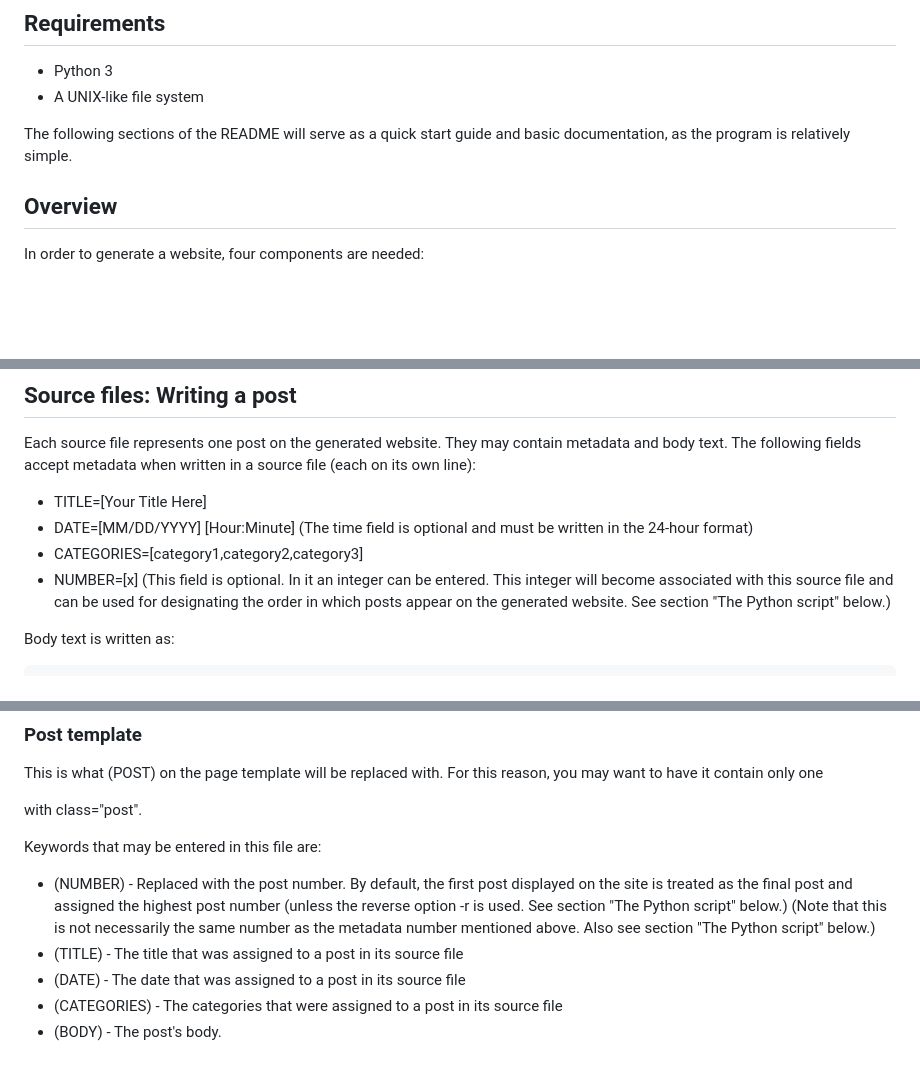
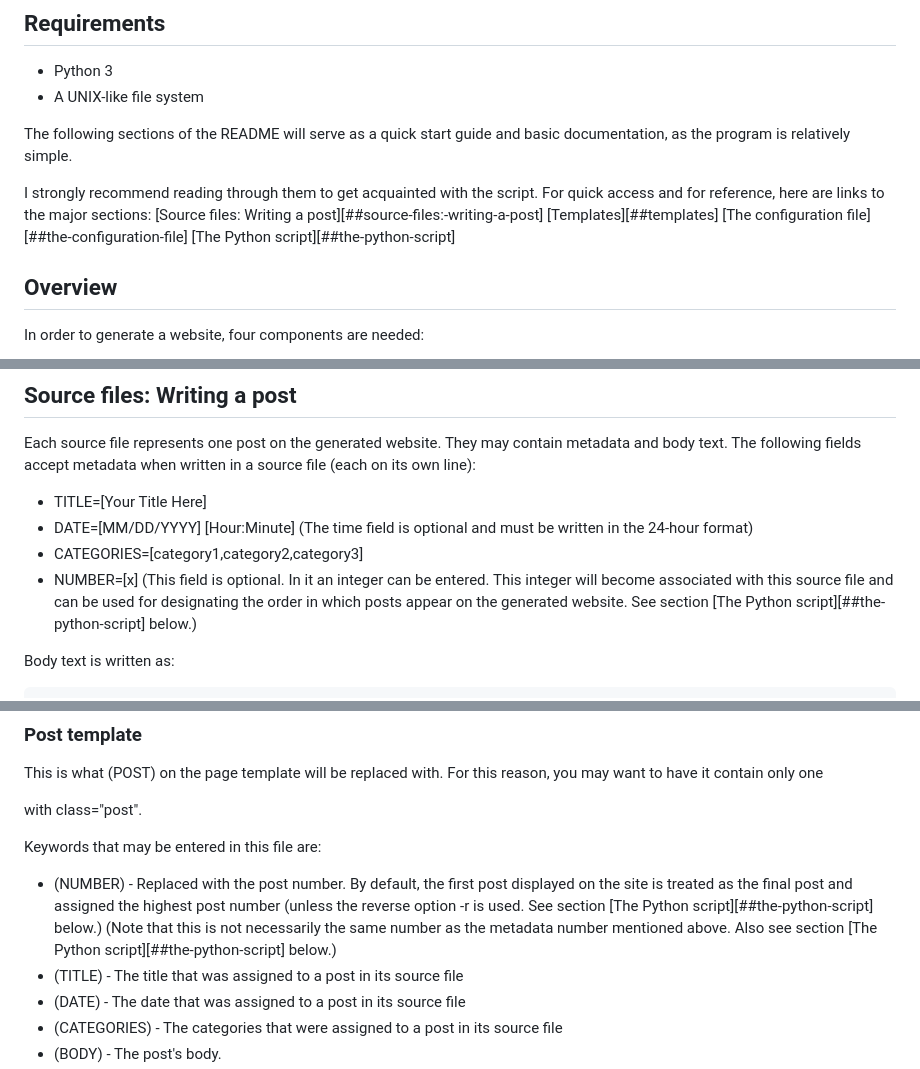
Before and after one commit to chsf21/3s, a Markdown page: README.md, 3 parts joined by grey strips. Drawn GitHub-style; blank space fills up the shorter version.

Commit message:
Updated README.md with links

````diff
--- a/README.md
+++ b/README.md
@@ -5,6 +5,12 @@ A lightweight Python script for generating static websites from textfiles and "t
 * A UNIX-like file system
 
 The following sections of the README will serve as a quick start guide and basic documentation, as the program is relatively simple.
+
+I strongly recommend reading through them to get acquainted with the script. For quick access and for reference, here are links to the major sections:
+[Source files: Writing a post][##source-files:-writing-a-post]
+[Templates][##templates]
+[The configuration file][##the-configuration-file]
+[The Python script][##the-python-script]
 
 ## Overview
 In order to generate a website, four components are needed:
@@ -17,10 +23,10 @@ In order to generate a website, four components are needed:
 ## Source files: Writing a post
 Each source file represents one post on the generated website. They may contain metadata and body text. The following fields accept metadata when written in a source file (each on its own line):
 
-* TITLE=[Your Title Here]
-* DATE=[MM/DD/YYYY] [Hour:Minute] (The time field is optional and must be written in the 24-hour format)
-* CATEGORIES=[category1,category2,category3]
-* NUMBER=[x] (This field is optional. In it an integer can be entered. This integer will become associated with this source file and can be used for designating the order in which posts appear on the generated website. See section "The Python script" below.)
+* TITLE=\[Your Title Here\]
+* DATE=\[MM/DD/YYYY\] \[Hour:Minute\] (The time field is optional and must be written in the 24-hour format)
+* CATEGORIES=\[category1,category2,category3\]
+* NUMBER=\[x\] (This field is optional. In it an integer can be entered. This integer will become associated with this source file and can be used for designating the order in which posts appear on the generated website. See section [The Python script][##the-python-script] below.)
 
 Body text is written as:
 ```
@@ -53,7 +59,7 @@ This is what (POST) on the page template will be replaced with. For this reason,
 
 Keywords that may be entered in this file are:
 
-* (NUMBER) - Replaced with the post number. By default, the first post displayed on the site is treated as the final post and assigned the highest post number (unless the reverse option -r is used. See section "The Python script" below.) (Note that this is not necessarily the same number as the metadata number mentioned above. Also see section "The Python script" below.)
+* (NUMBER) - Replaced with the post number. By default, the first post displayed on the site is treated as the final post and assigned the highest post number (unless the reverse option -r is used. See section [The Python script][##the-python-script] below.) (Note that this is not necessarily the same number as the metadata number mentioned above. Also see section [The Python script][##the-python-script] below.)
 * (TITLE) - The title that was assigned to a post in its source file
 * (DATE) - The date that was assigned to a post in its source file
 * (CATEGORIES) - The categories that were assigned to a post in its source file
````
Also changed, not shown: other parts of README.md (+1 -1 lines).
